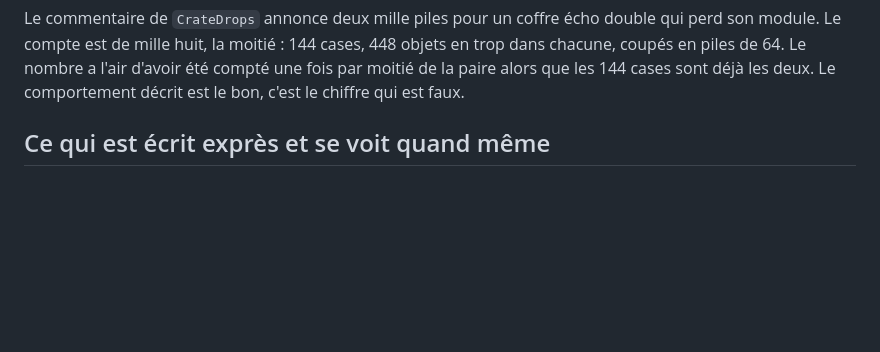
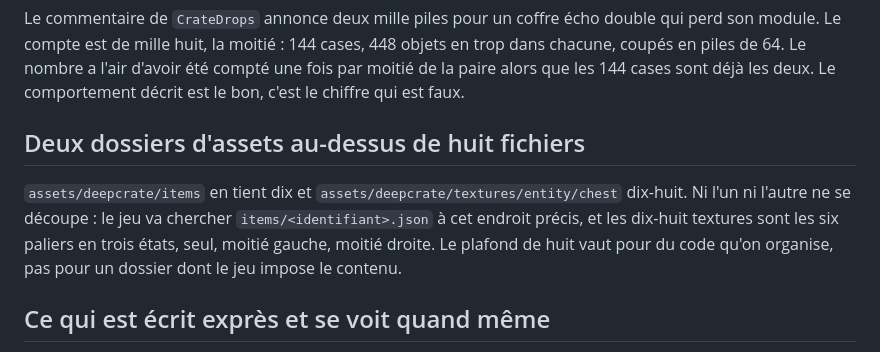
Before and after one commit to Dreyka-Oas/DeepCrate, a Markdown page: DEFAUTS-CONNUS.md, the part around the change. Rendered like a GitHub page; blank space fills up the shorter version.

```diff
--- a/DEFAUTS-CONNUS.md
+++ b/DEFAUTS-CONNUS.md
@@ -41,6 +41,13 @@ Le commentaire de `CrateDrops` annonce deux mille piles pour un coffre écho dou
 module. Le compte est de mille huit, la moitié : 144 cases, 448 objets en trop dans chacune, coupés
 en piles de 64. Le nombre a l'air d'avoir été compté une fois par moitié de la paire alors que les
 144 cases sont déjà les deux. Le comportement décrit est le bon, c'est le chiffre qui est faux.
+
+## Deux dossiers d'assets au-dessus de huit fichiers
+
+`assets/deepcrate/items` en tient dix et `assets/deepcrate/textures/entity/chest` dix-huit. Ni l'un
+ni l'autre ne se découpe : le jeu va chercher `items/<identifiant>.json` à cet endroit précis, et les
+dix-huit textures sont les six paliers en trois états, seul, moitié gauche, moitié droite. Le plafond
+de huit vaut pour du code qu'on organise, pas pour un dossier dont le jeu impose le contenu.
 
 ## Ce qui est écrit exprès et se voit quand même
 
```
Also changed, not shown: mod/README.md (added, +57 -0 lines).
